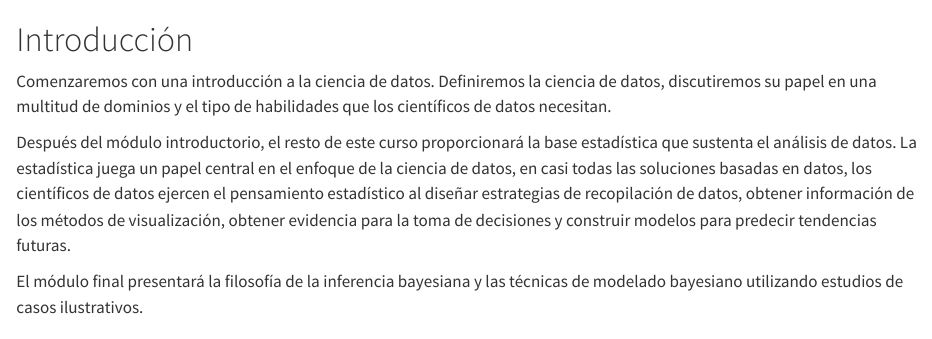
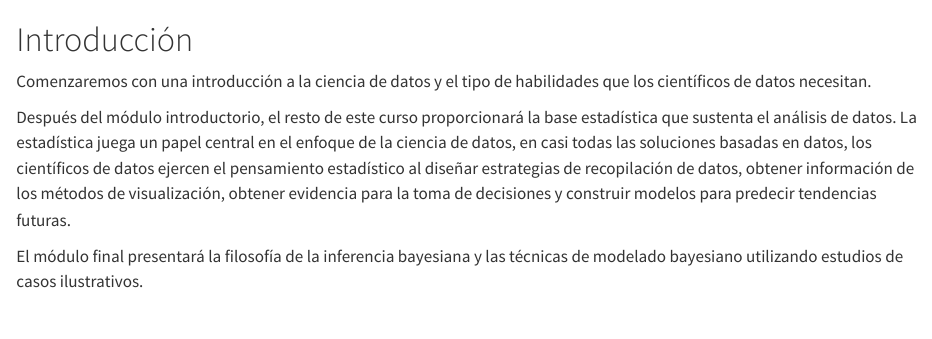
Before and after one commit to MichelleAnzarut/pensamiento-est, a Quarto document (index.qmd): the page in a window 1100 px wide, from its top. Rendered offline with R 4.5, knitr and Pandoc in place of Quarto, with nearby package versions.

Commit message:
Corregir introducción

```diff
--- a/index.qmd
+++ b/index.qmd
@@ -1,6 +1,6 @@
 # Introducción {.unnumbered}
 
-Comenzaremos con una introducción a la ciencia de datos. Definiremos la ciencia de datos, discutiremos su papel en una multitud de dominios y el tipo de habilidades que los científicos de datos necesitan.
+Comenzaremos con una introducción a la ciencia de datos y el tipo de habilidades que los científicos de datos necesitan.
 
 Después del módulo introductorio, el resto de este curso proporcionará la base estadística que sustenta el análisis de datos. La estadística juega un papel central en el enfoque de la ciencia de datos, en casi todas las soluciones basadas en datos, los científicos de datos ejercen el pensamiento estadístico al diseñar estrategias de recopilación de datos, obtener información de los métodos de visualización, obtener evidencia para la toma de decisiones y construir modelos para predecir tendencias futuras.
 
```
